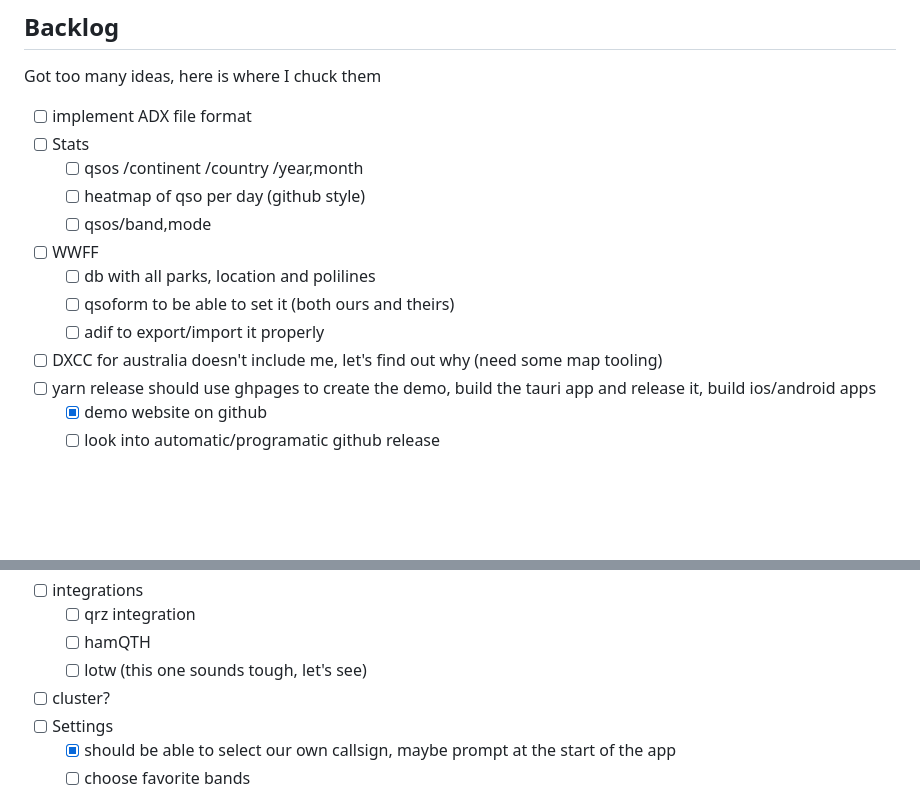
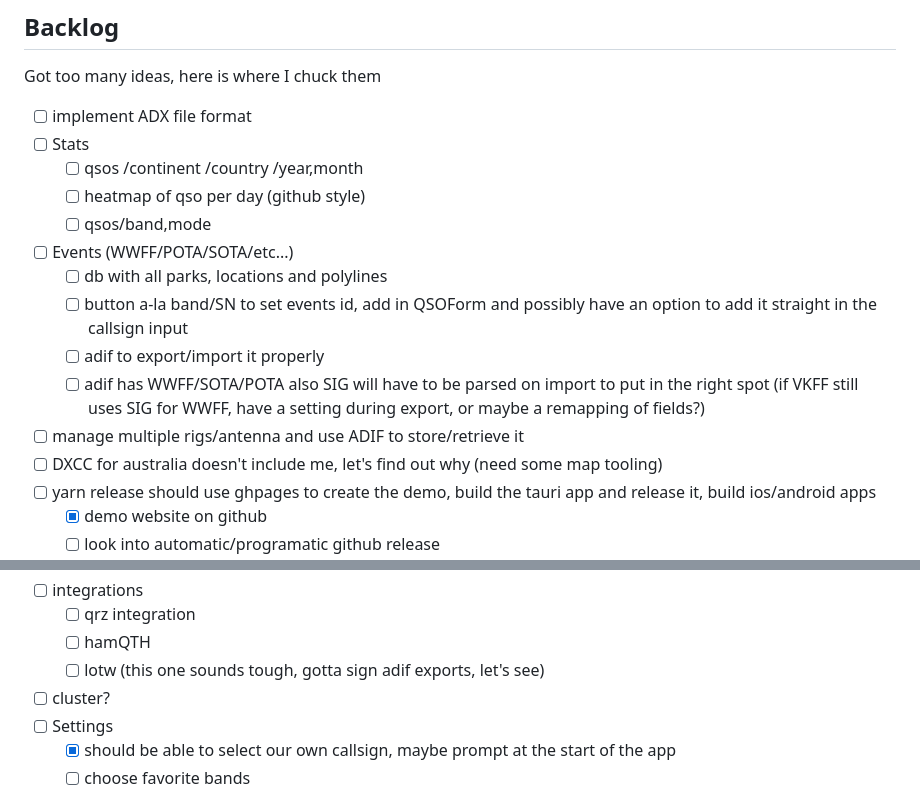
Before and after one commit to PiTiLeZarD/down-the-log, a Markdown page: TODO.md, 2 parts joined by grey strips. GitHub-like rendering; blank space fills up the shorter version.

Commit message:
so many things I wanna do with this app!

```diff
--- a/TODO.md
+++ b/TODO.md
@@ -33,10 +33,12 @@ Got too many ideas, here is where I chuck them
     -   [ ] qsos /continent /country /year,month
     -   [ ] heatmap of qso per day (github style)
     -   [ ] qsos/band,mode
--   [ ] WWFF
-    -   [ ] db with all parks, location and polilines
-    -   [ ] qsoform to be able to set it (both ours and theirs)
+-   [ ] Events (WWFF/POTA/SOTA/etc...)
+    -   [ ] db with all parks, locations and polylines
+    -   [ ] button a-la band/SN to set events id, add in QSOForm and possibly have an option to add it straight in the callsign input
     -   [ ] adif to export/import it properly
+    -   [ ] adif has WWFF/SOTA/POTA also SIG will have to be parsed on import to put in the right spot (if VKFF still uses SIG for WWFF, have a setting during export, or maybe a remapping of fields?)
+-   [ ] manage multiple rigs/antenna and use ADIF to store/retrieve it
 -   [ ] DXCC for australia doesn't include me, let's find out why (need some map tooling)
 -   [ ] yarn release should use ghpages to create the demo, build the tauri app and release it, build ios/android apps
     -   [x] demo website on github
@@ -59,7 +61,7 @@ Got too many ideas, here is where I chuck them
 -   [ ] integrations
     -   [ ] qrz integration
     -   [ ] hamQTH
-    -   [ ] lotw (this one sounds tough, let's see)
+    -   [ ] lotw (this one sounds tough, gotta sign adif exports, let's see)
 -   [ ] cluster?
 -   [ ] Settings
     -   [x] should be able to select our own callsign, maybe prompt at the start of the app
```
